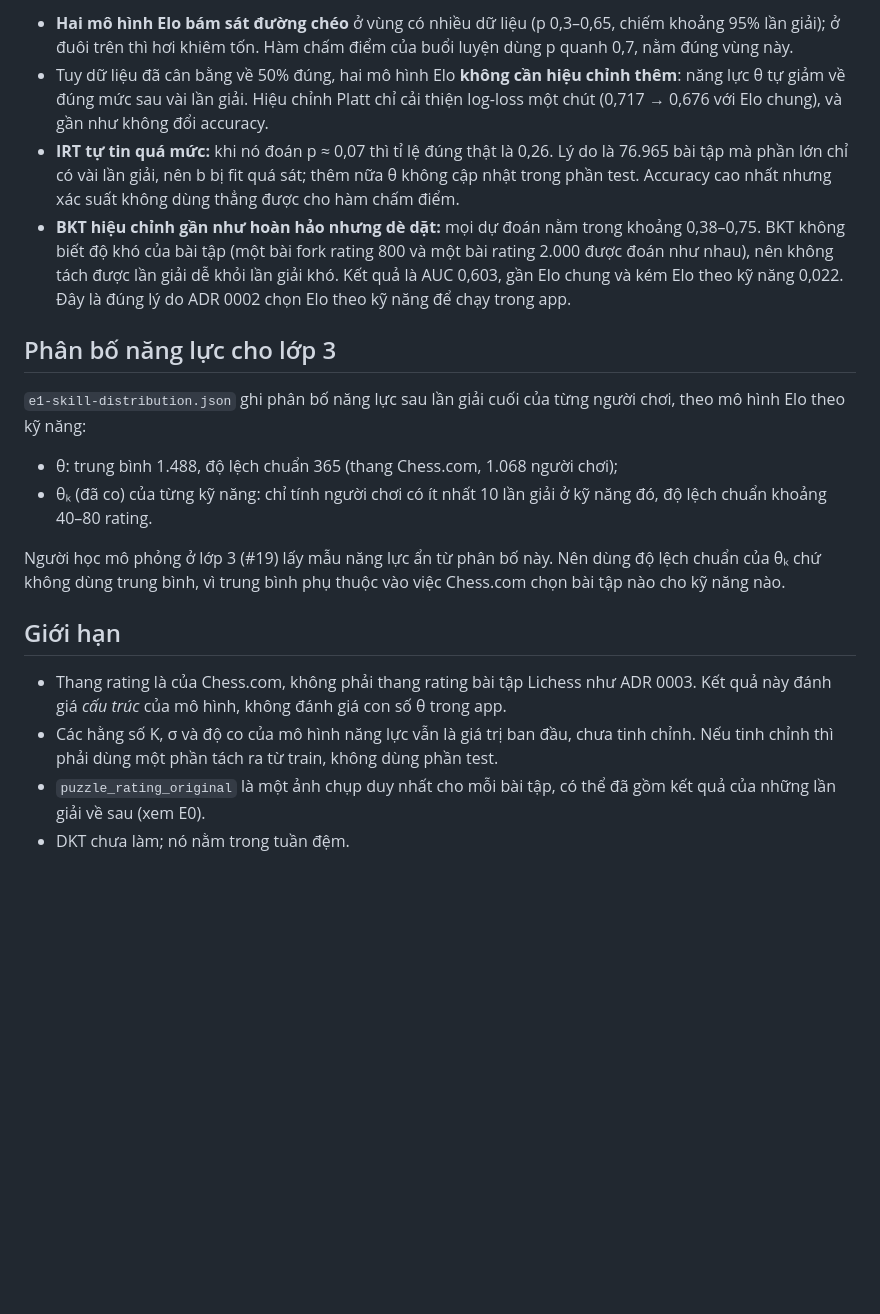
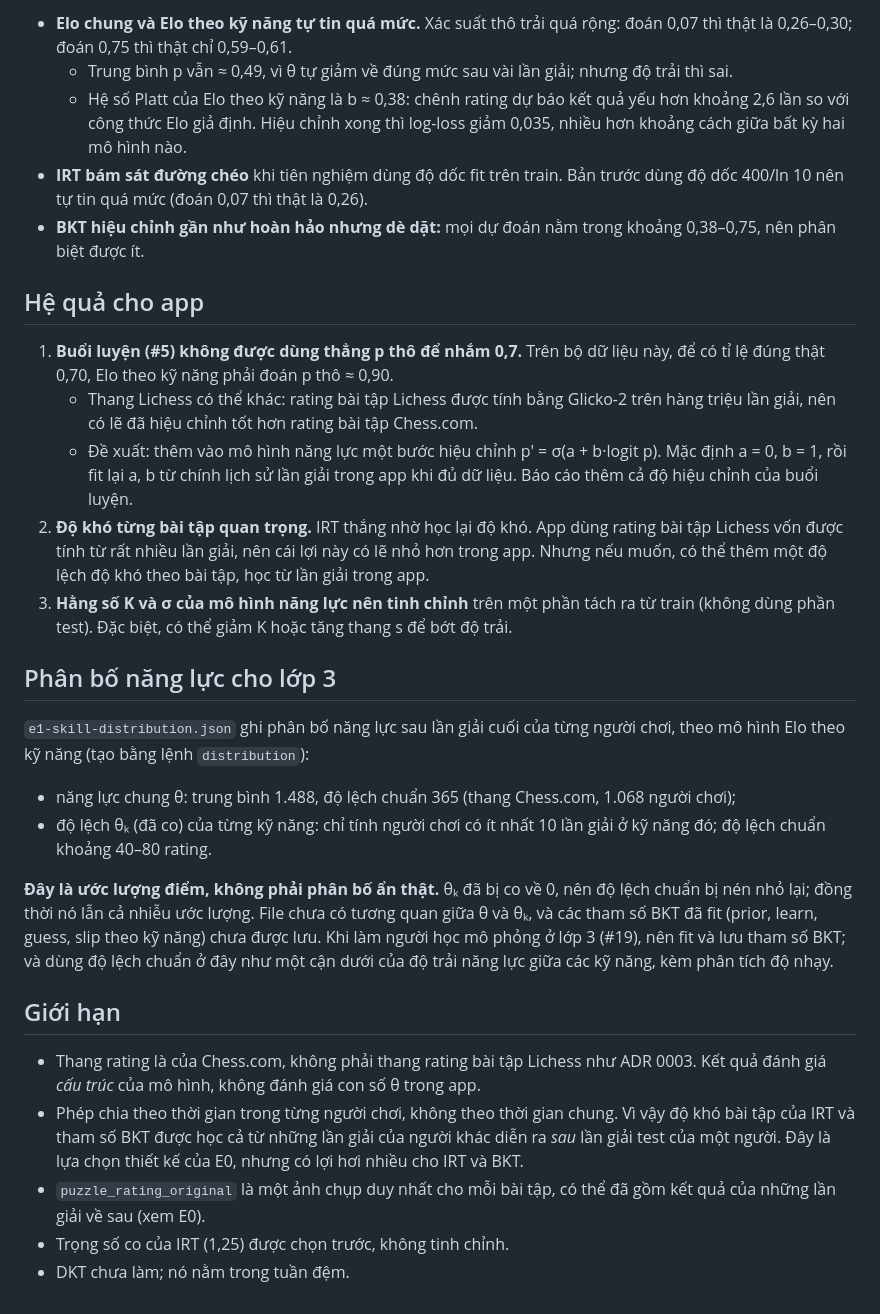
Before and after one commit to yashita23/chesscoach, a Markdown page: docs/experiments/e1-layer1.md, the part around one of its changes. GitHub-like rendering; blank space fills up the shorter version.

```diff
--- a/docs/experiments/e1-layer1.md
+++ b/docs/experiments/e1-layer1.md
@@ -72,20 +81,30 @@ Bảng số của biểu đồ (seed 0; chỉ vẽ các khoảng có từ 500 l
 
-- **Hai mô hình Elo bám sát đường chéo** ở vùng có nhiều dữ liệu (p 0,3–0,65, chiếm khoảng 95% lần giải); ở đuôi trên thì hơi khiêm tốn. Hàm chấm điểm của buổi luyện dùng p quanh 0,7, nằm đúng vùng này.
-- Tuy dữ liệu đã cân bằng về 50% đúng, hai mô hình Elo **không cần hiệu chỉnh thêm**: năng lực θ tự giảm về đúng mức sau vài lần giải. Hiệu chỉnh Platt chỉ cải thiện log-loss một chút (0,717 → 0,676 với Elo chung), và gần như không đổi accuracy.
-- **IRT tự tin quá mức:** khi nó đoán p ≈ 0,07 thì tỉ lệ đúng thật là 0,26. Lý do là 76.965 bài tập mà phần lớn chỉ có vài lần giải, nên b bị fit quá sát; thêm nữa θ không cập nhật trong phần test. Accuracy cao nhất nhưng xác suất không dùng thẳng được cho hàm chấm điểm.
-- **BKT hiệu chỉnh gần như hoàn hảo nhưng dè dặt:** mọi dự đoán nằm trong khoảng 0,38–0,75. BKT không biết độ khó của bài tập (một bài fork rating 800 và một bài rating 2.000 được đoán như nhau), nên không tách được lần giải dễ khỏi lần giải khó. Kết quả là AUC 0,603, gần Elo chung và kém Elo theo kỹ năng 0,022. Đây là đúng lý do ADR 0002 chọn Elo theo kỹ năng để chạy trong app.
+- **Elo chung và Elo theo kỹ năng tự tin quá mức.** Xác suất thô trải quá rộng: đoán 0,07 thì thật là 0,26–0,30; đoán 0,75 thì thật chỉ 0,59–0,61.
+  - Trung bình p vẫn ≈ 0,49, vì θ tự giảm về đúng mức sau vài lần giải; nhưng độ trải thì sai.
+  - Hệ số Platt của Elo theo kỹ năng là b ≈ 0,38: chênh rating dự báo kết quả yếu hơn khoảng 2,6 lần so với công thức Elo giả định. Hiệu chỉnh xong thì log-loss giảm 0,035, nhiều hơn khoảng cách giữa bất kỳ hai mô hình nào.
+- **IRT bám sát đường chéo** khi tiên nghiệm dùng độ dốc fit trên train. Bản trước dùng độ dốc 400/ln 10 nên tự tin quá mức (đoán 0,07 thì thật là 0,26).
+- **BKT hiệu chỉnh gần như hoàn hảo nhưng dè dặt:** mọi dự đoán nằm trong khoảng 0,38–0,75, nên phân biệt được ít.
+
+## Hệ quả cho app
+
+1. **Buổi luyện (#5) không được dùng thẳng p thô để nhắm 0,7.** Trên bộ dữ liệu này, để có tỉ lệ đúng thật 0,70, Elo theo kỹ năng phải đoán p thô ≈ 0,90.
+   - Thang Lichess có thể khác: rating bài tập Lichess được tính bằng Glicko-2 trên hàng triệu lần giải, nên có lẽ đã hiệu chỉnh tốt hơn rating bài tập Chess.com.
+   - Đề xuất: thêm vào mô hình năng lực một bước hiệu chỉnh p' = σ(a + b·logit p). Mặc định a = 0, b = 1, rồi fit lại a, b từ chính lịch sử lần giải trong app khi đủ dữ liệu. Báo cáo thêm cả độ hiệu chỉnh của buổi luyện.
+2. **Độ khó từng bài tập quan trọng.** IRT thắng nhờ học lại độ khó. App dùng rating bài tập Lichess vốn được tính từ rất nhiều lần giải, nên cái lợi này có lẽ nhỏ hơn trong app. Nhưng nếu muốn, có thể thêm một độ lệch độ khó theo bài tập, học từ lần giải trong app.
+3. **Hằng số K và σ của mô hình năng lực nên tinh chỉnh** trên một phần tách ra từ train (không dùng phần test). Đặc biệt, có thể giảm K hoặc tăng thang s để bớt độ trải.
 
 ## Phân bố năng lực cho lớp 3
 
-`e1-skill-distribution.json` ghi phân bố năng lực sau lần giải cuối của từng người chơi, theo mô hình Elo theo kỹ năng:
-- θ: trung bình 1.488, độ lệch chuẩn 365 (thang Chess.com, 1.068 người chơi);
-- θₖ (đã co) của từng kỹ năng: chỉ tính người chơi có ít nhất 10 lần giải ở kỹ năng đó, độ lệch chuẩn khoảng 40–80 rating.
+`e1-skill-distribution.json` ghi phân bố năng lực sau lần giải cuối của từng người chơi, theo mô hình Elo theo kỹ năng (tạo bằng lệnh `distribution`):
+- năng lực chung θ: trung bình 1.488, độ lệch chuẩn 365 (thang Chess.com, 1.068 người chơi);
+- độ lệch θₖ (đã co) của từng kỹ năng: chỉ tính người chơi có ít nhất 10 lần giải ở kỹ năng đó; độ lệch chuẩn khoảng 40–80 rating.
 
-Người học mô phỏng ở lớp 3 (#19) lấy mẫu năng lực ẩn từ phân bố này. Nên dùng độ lệch chuẩn của θₖ chứ không dùng trung bình, vì trung bình phụ thuộc vào việc Chess.com chọn bài tập nào cho kỹ năng nào.
+**Đây là ước lượng điểm, không phải phân bố ẩn thật.** θₖ đã bị co về 0, nên độ lệch chuẩn bị nén nhỏ lại; đồng thời nó lẫn cả nhiễu ước lượng. File chưa có tương quan giữa θ và θₖ, và các tham số BKT đã fit (prior, learn, guess, slip theo kỹ năng) chưa được lưu. Khi làm người học mô phỏng ở lớp 3 (#19), nên fit và lưu tham số BKT; và dùng độ lệch chuẩn ở đây như một cận dưới của độ trải năng lực giữa các kỹ năng, kèm phân tích độ nhạy.
 
 ## Giới hạn
 
-- Thang rating là của Chess.com, không phải thang rating bài tập Lichess như ADR 0003. Kết quả này đánh giá *cấu trúc* của mô hình, không đánh giá con số θ trong app.
-- Các hằng số K, σ và độ co của mô hình năng lực vẫn là giá trị ban đầu, chưa tinh chỉnh. Nếu tinh chỉnh thì phải dùng một phần tách ra từ train, không dùng phần test.
+- Thang rating là của Chess.com, không phải thang rating bài tập Lichess như ADR 0003. Kết quả đánh giá *cấu trúc* của mô hình, không đánh giá con số θ trong app.
+- Phép chia theo thời gian trong từng người chơi, không theo thời gian chung. Vì vậy độ khó bài tập của IRT và tham số BKT được học cả từ những lần giải của người khác diễn ra *sau* lần giải test của một người. Đây là lựa chọn thiết kế của E0, nhưng có lợi hơi nhiều cho IRT và BKT.
 - `puzzle_rating_original` là một ảnh chụp duy nhất cho mỗi bài tập, có thể đã gồm kết quả của những lần giải về sau (xem E0).
+- Trọng số co của IRT (1,25) được chọn trước, không tinh chỉnh.
 - DKT chưa làm; nó nằm trong tuần đệm.
```
Also changed, not shown: other parts of docs/experiments/e1-layer1.md (+34 -25 lines), GLOSSARY.md (+1 -1 lines), docs/experiments/e1-calibration.png, 5 other files.
